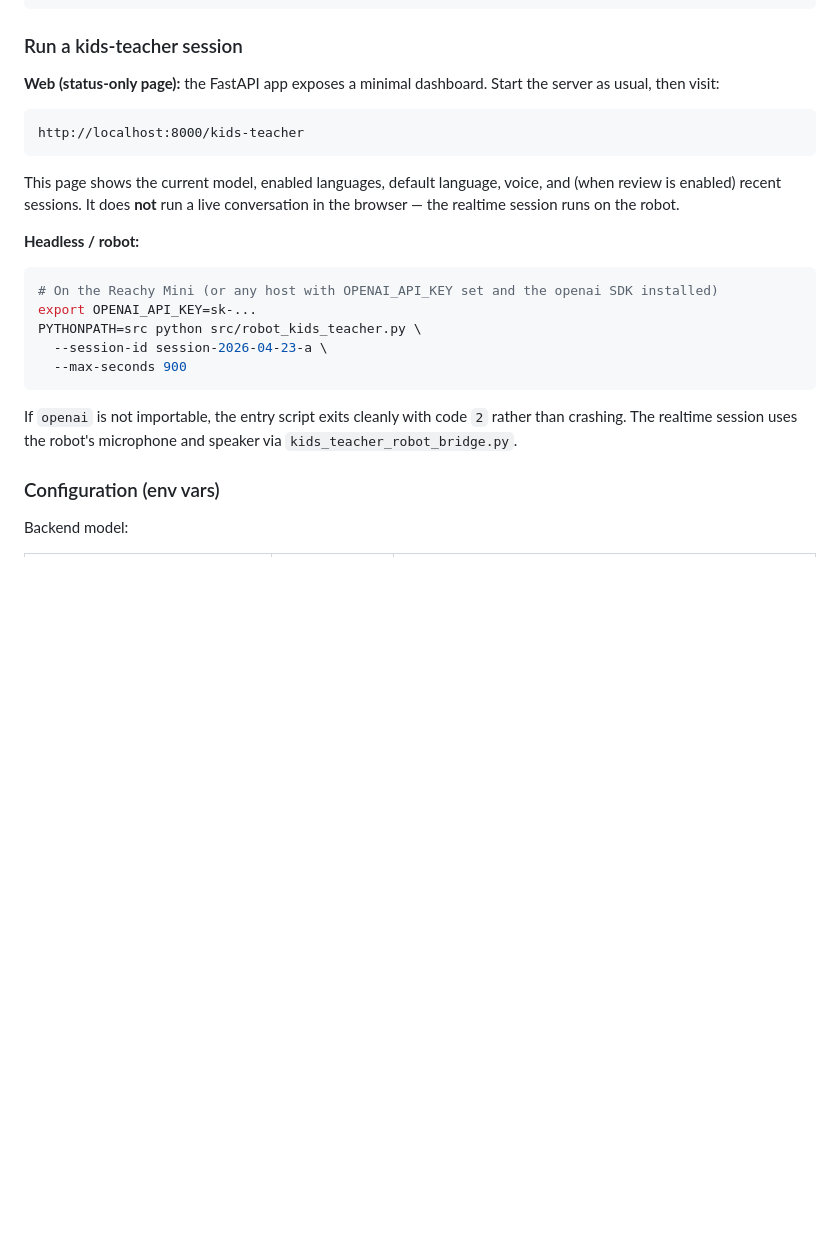
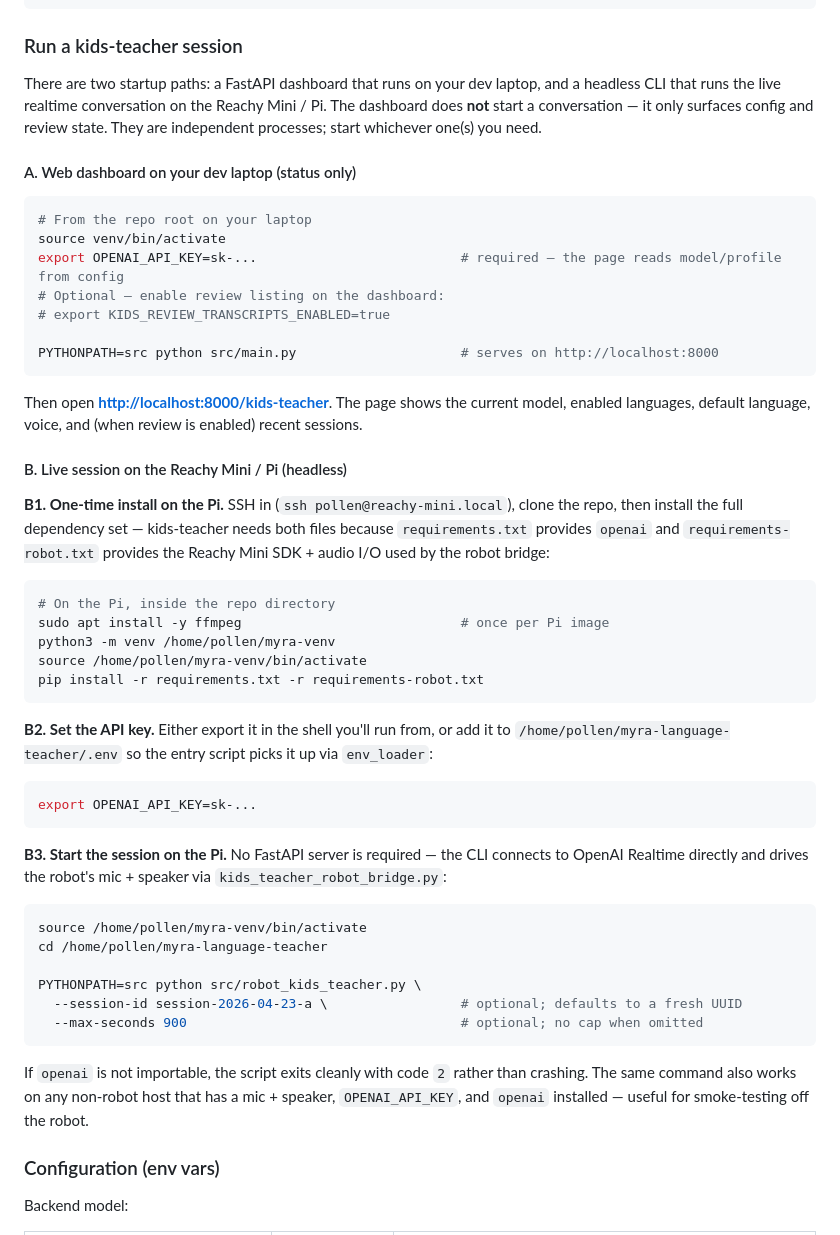
Before and after one commit to theroadrunnershow/myra-language-teacher, a Markdown page: README.md, the part around the change. Drawn GitHub-style; blank space fills up the shorter version.

Commit message:
docs: clarify kids-teacher startup paths and Pi install steps
Split the kids-teacher run section into a dev-laptop dashboard path and a
Reachy Mini / Pi headless path, and spell out the one-time Pi install
(ffmpeg + requirements.txt + requirements-robot.txt) so operators don't
have to infer it from the language-lesson section.

Co-Authored-By: Claude Opus 4.7 (1M context) <noreply@anthropic.com>

````diff
--- a/README.md
+++ b/README.md
@@ -268,25 +268,52 @@ pip install -r requirements.txt
 
 ### Run a kids-teacher session
 
-**Web (status-only page):** the FastAPI app exposes a minimal dashboard. Start the server as usual, then visit:
+There are two startup paths: a FastAPI dashboard that runs on your dev laptop, and a headless CLI that runs the live realtime conversation on the Reachy Mini / Pi. The dashboard does **not** start a conversation — it only surfaces config and review state. They are independent processes; start whichever one(s) you need.
 
-```
-http://localhost:8000/kids-teacher
+#### A. Web dashboard on your dev laptop (status only)
+
+```bash
+# From the repo root on your laptop
+source venv/bin/activate
+export OPENAI_API_KEY=sk-...                          # required — the page reads model/profile from config
+# Optional — enable review listing on the dashboard:
+# export KIDS_REVIEW_TRANSCRIPTS_ENABLED=true
+
+PYTHONPATH=src python src/main.py                     # serves on http://localhost:8000
 ```
 
-This page shows the current model, enabled languages, default language, voice, and (when review is enabled) recent sessions. It does **not** run a live conversation in the browser — the realtime session runs on the robot.
+Then open **[http://localhost:8000/kids-teacher](http://localhost:8000/kids-teacher)**. The page shows the current model, enabled languages, default language, voice, and (when review is enabled) recent sessions.
 
-**Headless / robot:**
+#### B. Live session on the Reachy Mini / Pi (headless)
+
+**B1. One-time install on the Pi.** SSH in (`ssh pollen@reachy-mini.local`), clone the repo, then install the full dependency set — kids-teacher needs both files because `requirements.txt` provides `openai` and `requirements-robot.txt` provides the Reachy Mini SDK + audio I/O used by the robot bridge:
 
 ```bash
-# On the Reachy Mini (or any host with OPENAI_API_KEY set and the openai SDK installed)
-export OPENAI_API_KEY=sk-...
-PYTHONPATH=src python src/robot_kids_teacher.py \
-  --session-id session-2026-04-23-a \
-  --max-seconds 900
+# On the Pi, inside the repo directory
+sudo apt install -y ffmpeg                            # once per Pi image
+python3 -m venv /home/pollen/myra-venv
+source /home/pollen/myra-venv/bin/activate
+pip install -r requirements.txt -r requirements-robot.txt
 ```
 
-If `openai` is not importable, the entry script exits cleanly with code `2` rather than crashing. The realtime session uses the robot's microphone and speaker via `kids_teacher_robot_bridge.py`.
+**B2. Set the API key.** Either export it in the shell you'll run from, or add it to `/home/pollen/myra-language-teacher/.env` so the entry script picks it up via `env_loader`:
+
+```bash
+export OPENAI_API_KEY=sk-...
+```
+
+**B3. Start the session on the Pi.** No FastAPI server is required — the CLI connects to OpenAI Realtime directly and drives the robot's mic + speaker via `kids_teacher_robot_bridge.py`:
+
+```bash
+source /home/pollen/myra-venv/bin/activate
+cd /home/pollen/myra-language-teacher
+
+PYTHONPATH=src python src/robot_kids_teacher.py \
+  --session-id session-2026-04-23-a \                 # optional; defaults to a fresh UUID
+  --max-seconds 900                                   # optional; no cap when omitted
+```
+
+If `openai` is not importable, the script exits cleanly with code `2` rather than crashing. The same command also works on any non-robot host that has a mic + speaker, `OPENAI_API_KEY`, and `openai` installed — useful for smoke-testing off the robot.
 
 ### Configuration (env vars)
 
````
